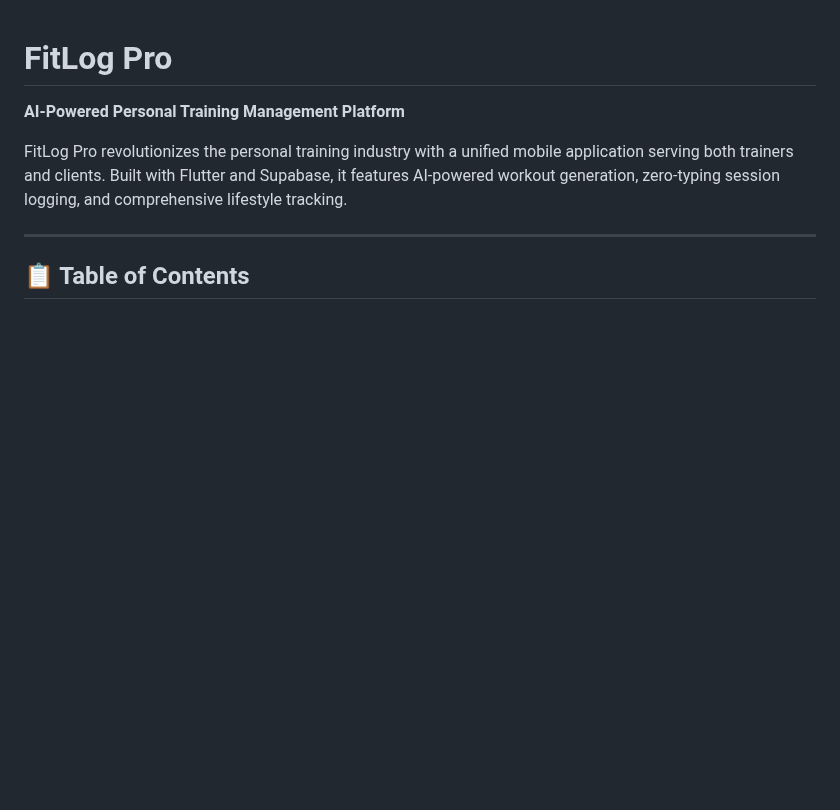
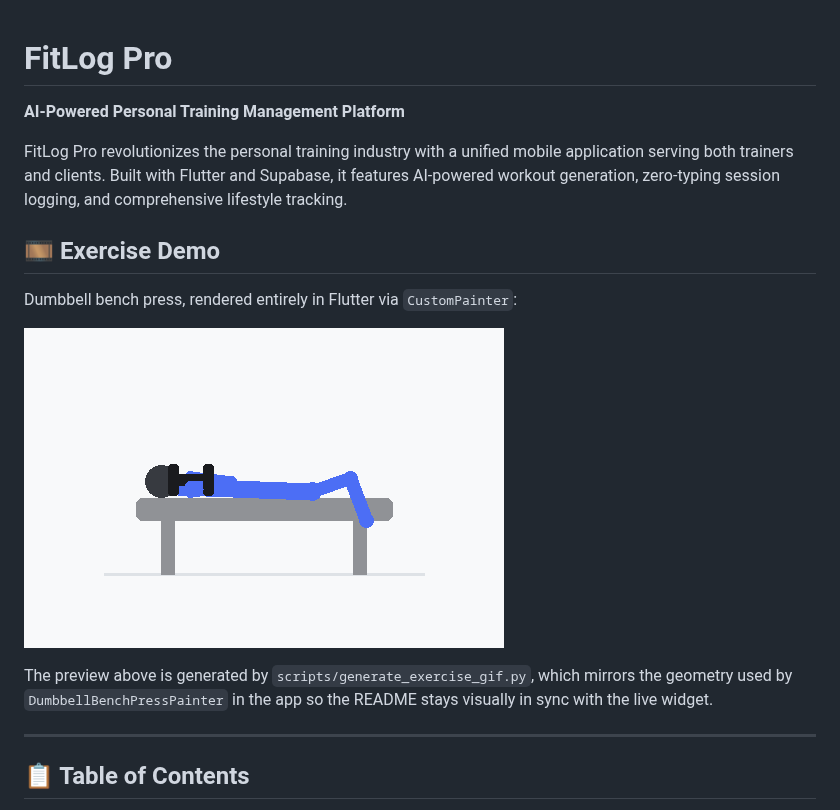
Before and after one commit to junhs92/FitLog, a Markdown page: README.md, the part around the change. Drawn GitHub-style; pictures changed too: assets/animations/dumbbell_bench_press.gif (added); blank space fills up the shorter version.

```diff
--- a/README.md
+++ b/README.md
@@ -3,6 +3,14 @@
 **AI-Powered Personal Training Management Platform**
 
 FitLog Pro revolutionizes the personal training industry with a unified mobile application serving both trainers and clients. Built with Flutter and Supabase, it features AI-powered workout generation, zero-typing session logging, and comprehensive lifestyle tracking.
+
+## 🎞 Exercise Demo
+
+Dumbbell bench press, rendered entirely in Flutter via `CustomPainter`:
+
+![Dumbbell bench press demo](assets/animations/dumbbell_bench_press.gif)
+
+The preview above is generated by `scripts/generate_exercise_gif.py`, which mirrors the geometry used by `DumbbellBenchPressPainter` in the app so the README stays visually in sync with the live widget.
 
 ---
 
```
Also changed, not shown: 1 other file.
